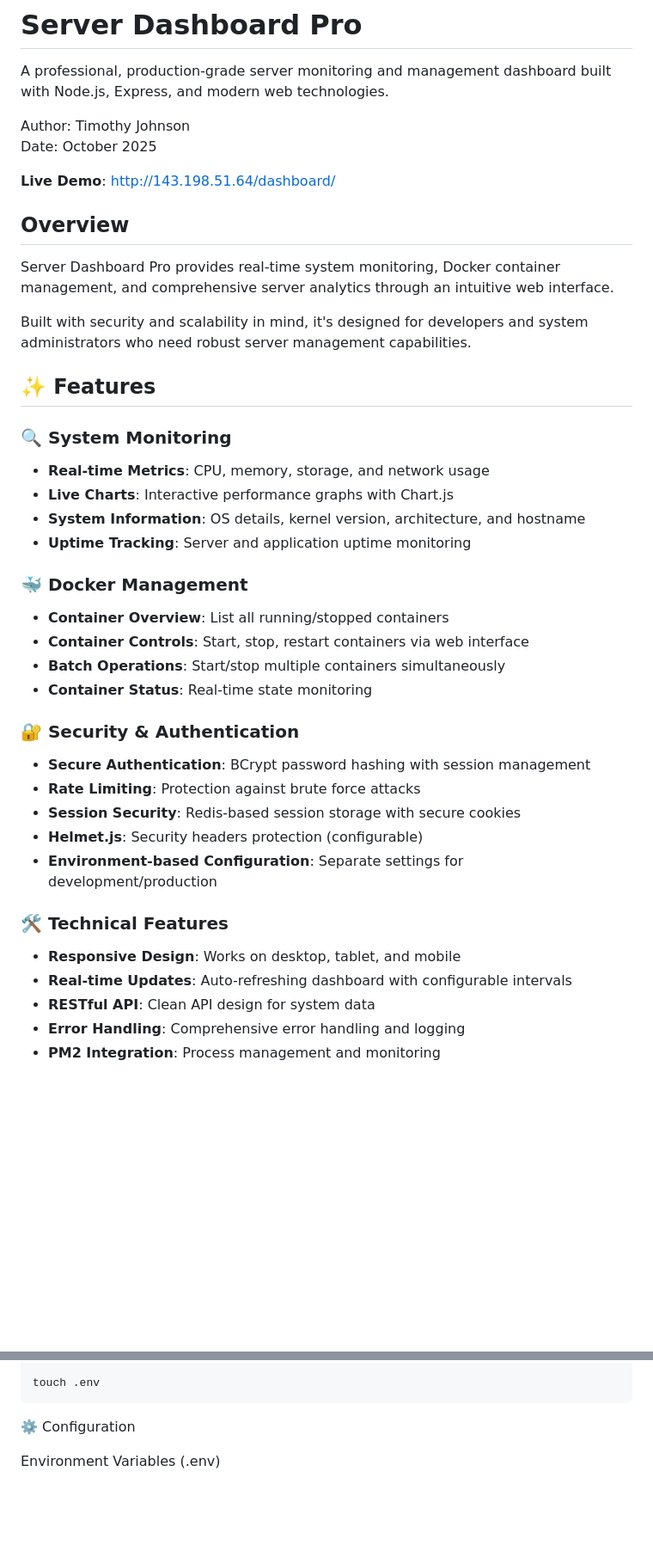
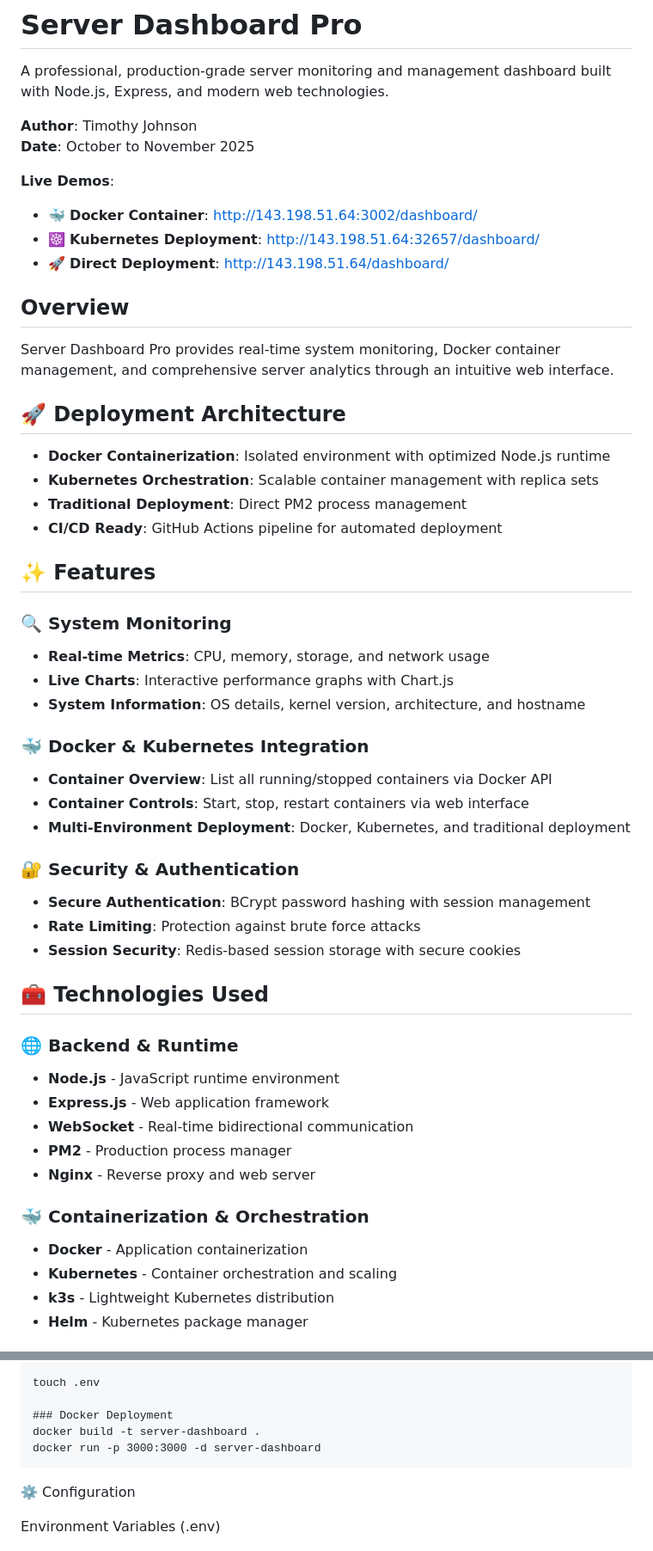
Before and after one commit to MrTimmyJ/Server-Dashboard-Pro, a Markdown page: README.md, 2 parts joined by grey strips. Shown: that part at 86% size. Drawn GitHub-style; blank space fills up the shorter version.

```diff
--- a/README.md
+++ b/README.md
@@ -1,41 +1,51 @@
 # Server Dashboard Pro
 A professional, production-grade server monitoring and management dashboard built with Node.js, Express, and modern web technologies.
 
-Author: Timothy Johnson <br>
-Date: October 2025 <br>
+**Author**: Timothy Johnson
+**Date**: October to November 2025
 
-**Live Demo**: http://143.198.51.64/dashboard/
+**Live Demos**:
+- 🐳 **Docker Container**: http://143.198.51.64:3002/dashboard/
+- ☸️ **Kubernetes Deployment**: http://143.198.51.64:32657/dashboard/
+- 🚀 **Direct Deployment**: http://143.198.51.64/dashboard/
 
 ## Overview
+Server Dashboard Pro provides real-time system monitoring, Docker container management, and comprehensive server analytics through an intuitive web interface.
 
-Server Dashboard Pro provides real-time system monitoring, Docker container management, and comprehensive server analytics through an intuitive web interface.<br>
-
-Built with security and scalability in mind, it's designed for developers and system administrators who need robust server management capabilities.
+## 🚀 Deployment Architecture
+- **Docker Containerization**: Isolated environment with optimized Node.js runtime
+- **Kubernetes Orchestration**: Scalable container management with replica sets
+- **Traditional Deployment**: Direct PM2 process management
+- **CI/CD Ready**: GitHub Actions pipeline for automated deployment
 
 ## ✨ Features
-
 ### 🔍 System Monitoring
 - **Real-time Metrics**: CPU, memory, storage, and network usage
 - **Live Charts**: Interactive performance graphs with Chart.js
 - **System Information**: OS details, kernel version, architecture, and hostname
-- **Uptime Tracking**: Server and application uptime monitoring
 
-### 🐳 Docker Management
-- **Container Overview**: List all running/stopped containers
+### 🐳 Docker & Kubernetes Integration
+- **Container Overview**: List all running/stopped containers via Docker API
 - **Container Controls**: Start, stop, restart containers via web interface
-- **Batch Operations**: Start/stop multiple containers simultaneously
-- **Container Status**: Real-time state monitoring
+- **Multi-Environment Deployment**: Docker, Kubernetes, and traditional deployment
 
 ### 🔐 Security & Authentication
 - **Secure Authentication**: BCrypt password hashing with session management
 - **Rate Limiting**: Protection against brute force attacks
 - **Session Security**: Redis-based session storage with secure cookies
-- **Helmet.js**: Security headers protection (configurable)
-- **Environment-based Configuration**: Separate settings for development/production
 
-### 🛠 Technical Features
-- **Responsive Design**: Works on desktop, tablet, and mobile
-- **Real-time Updates**: Auto-refreshing dashboard with configurable intervals
-- **RESTful API**: Clean API design for system data
-- **Error Handling**: Comprehensive error handling and logging
-- **PM2 Integration**: Process management and monitoring
+## 🧰 Technologies Used
+
+### 🌐 Backend & Runtime
+- **Node.js** - JavaScript runtime environment
+- **Express.js** - Web application framework
+- **WebSocket** - Real-time bidirectional communication
+- **PM2** - Production process manager
+- **Nginx** - Reverse proxy and web server
+
+### 🐳 Containerization & Orchestration
+- **Docker** - Application containerization
+- **Kubernetes** - Container orchestration and scaling
+- **k3s** - Lightweight Kubernetes distribution
+- **Helm** - Kubernetes package manager
+
@@ -197,6 +168,10 @@ server-dashboard/<br>
     npm install -g pm2
 
     touch .env
+
+    ### Docker Deployment
+    docker build -t server-dashboard .
+    docker run -p 3000:3000 -d server-dashboard
 
 ⚙️ Configuration
 
```
Also changed, not shown: other parts of README.md (+35 -74 lines).
